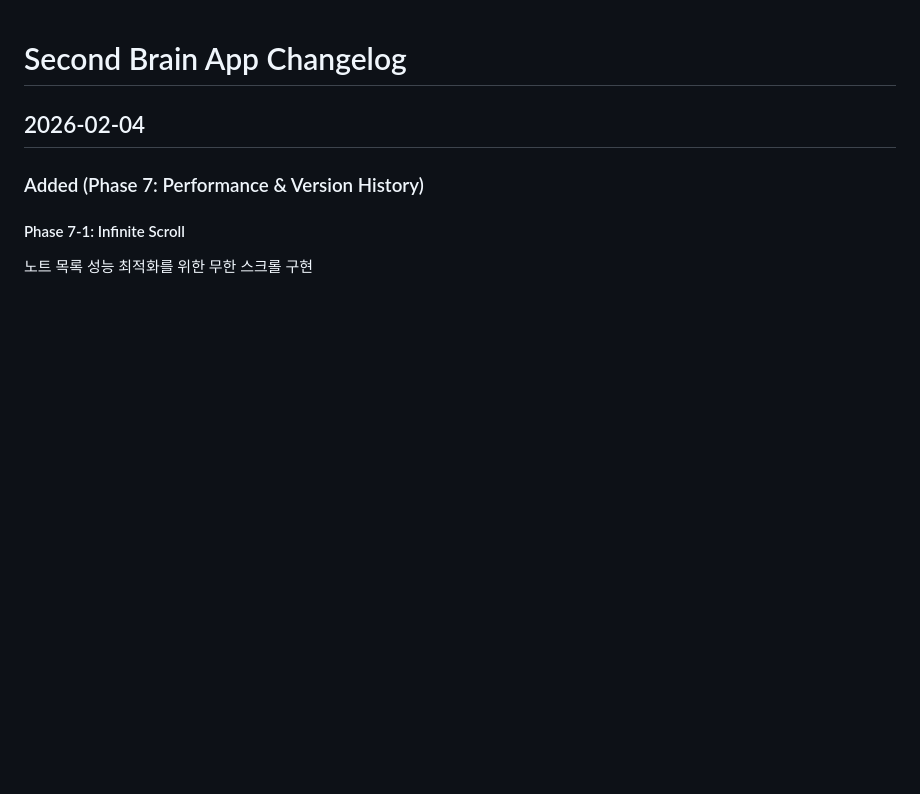
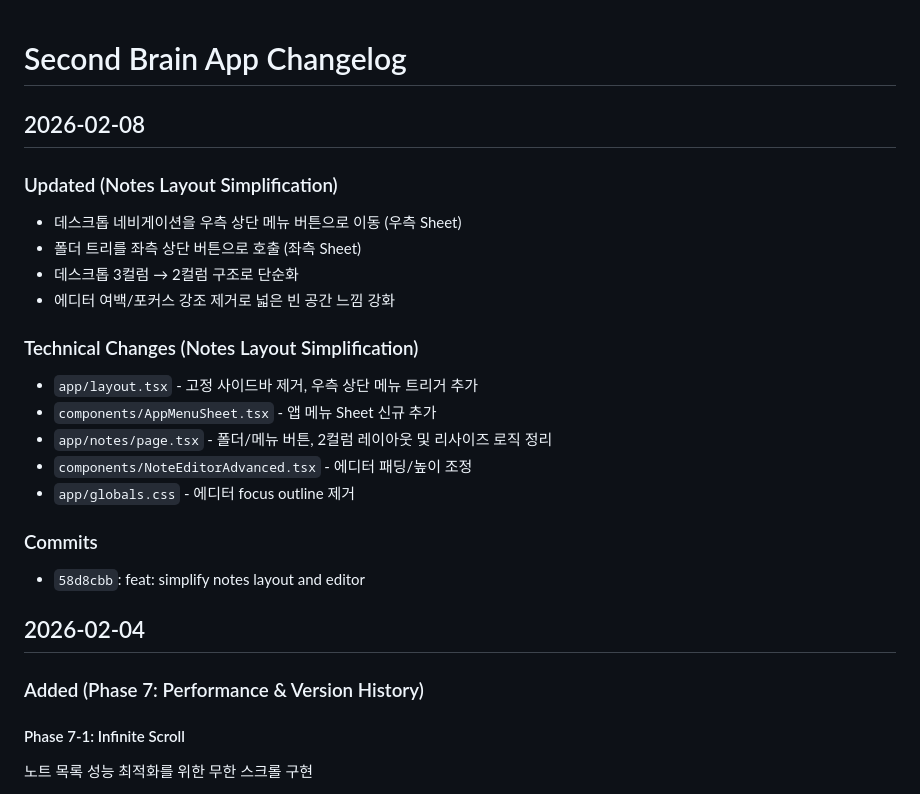
Before and after one commit to sinn357/second-brain-app, a Markdown page: docs/CHANGELOG.md, the part around the change. Drawn GitHub-style; blank space fills up the shorter version.

Commit message:
docs: log notes layout simplification

```diff
--- a/docs/CHANGELOG.md
+++ b/docs/CHANGELOG.md
@@ -1,4 +1,22 @@
 # Second Brain App Changelog
+
+## 2026-02-08
+
+### Updated (Notes Layout Simplification)
+- 데스크톱 네비게이션을 우측 상단 메뉴 버튼으로 이동 (우측 Sheet)
+- 폴더 트리를 좌측 상단 버튼으로 호출 (좌측 Sheet)
+- 데스크톱 3컬럼 → 2컬럼 구조로 단순화
+- 에디터 여백/포커스 강조 제거로 넓은 빈 공간 느낌 강화
+
+### Technical Changes (Notes Layout Simplification)
+- `app/layout.tsx` - 고정 사이드바 제거, 우측 상단 메뉴 트리거 추가
+- `components/AppMenuSheet.tsx` - 앱 메뉴 Sheet 신규 추가
+- `app/notes/page.tsx` - 폴더/메뉴 버튼, 2컬럼 레이아웃 및 리사이즈 로직 정리
+- `components/NoteEditorAdvanced.tsx` - 에디터 패딩/높이 조정
+- `app/globals.css` - 에디터 focus outline 제거
+
+### Commits
+- `58d8cbb`: feat: simplify notes layout and editor
 
 ## 2026-02-04
 
```
